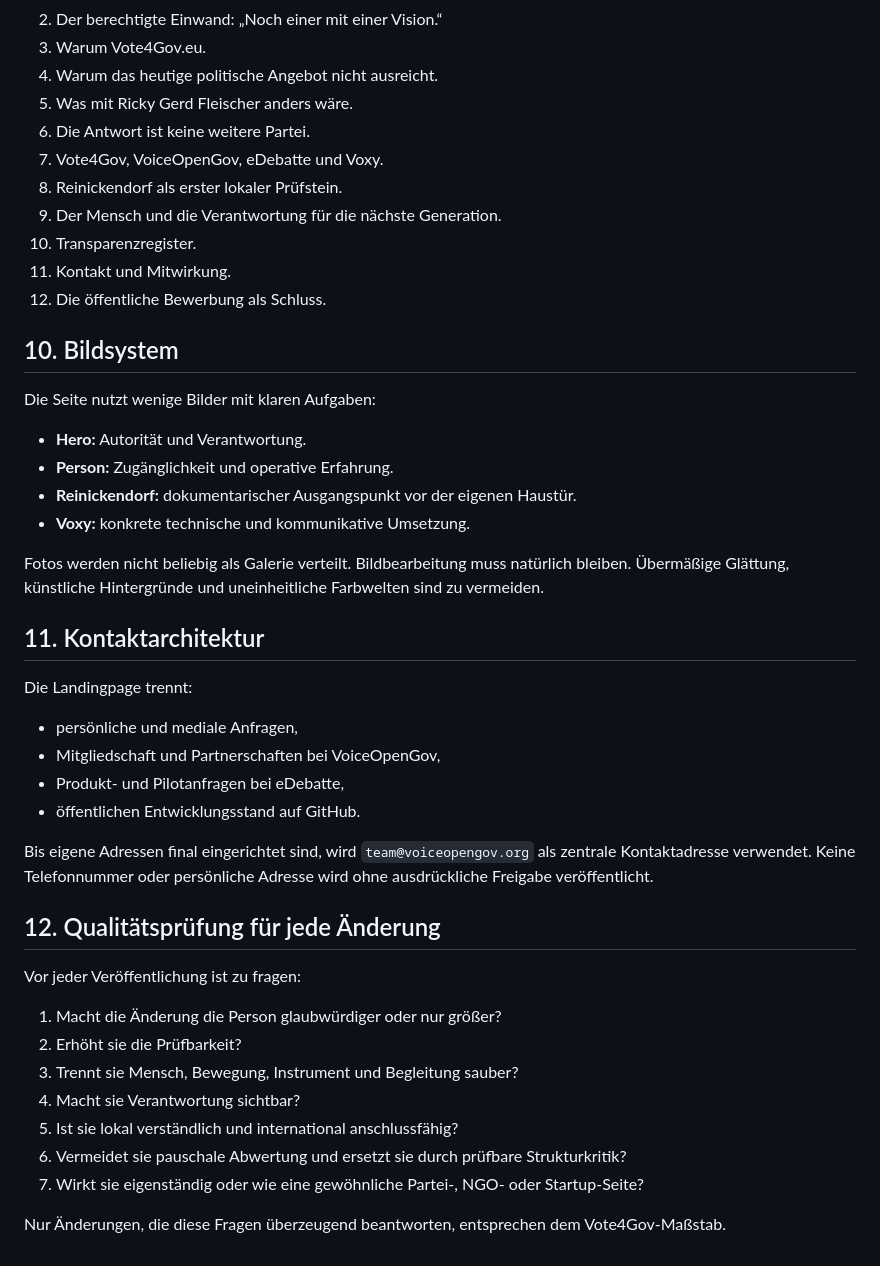
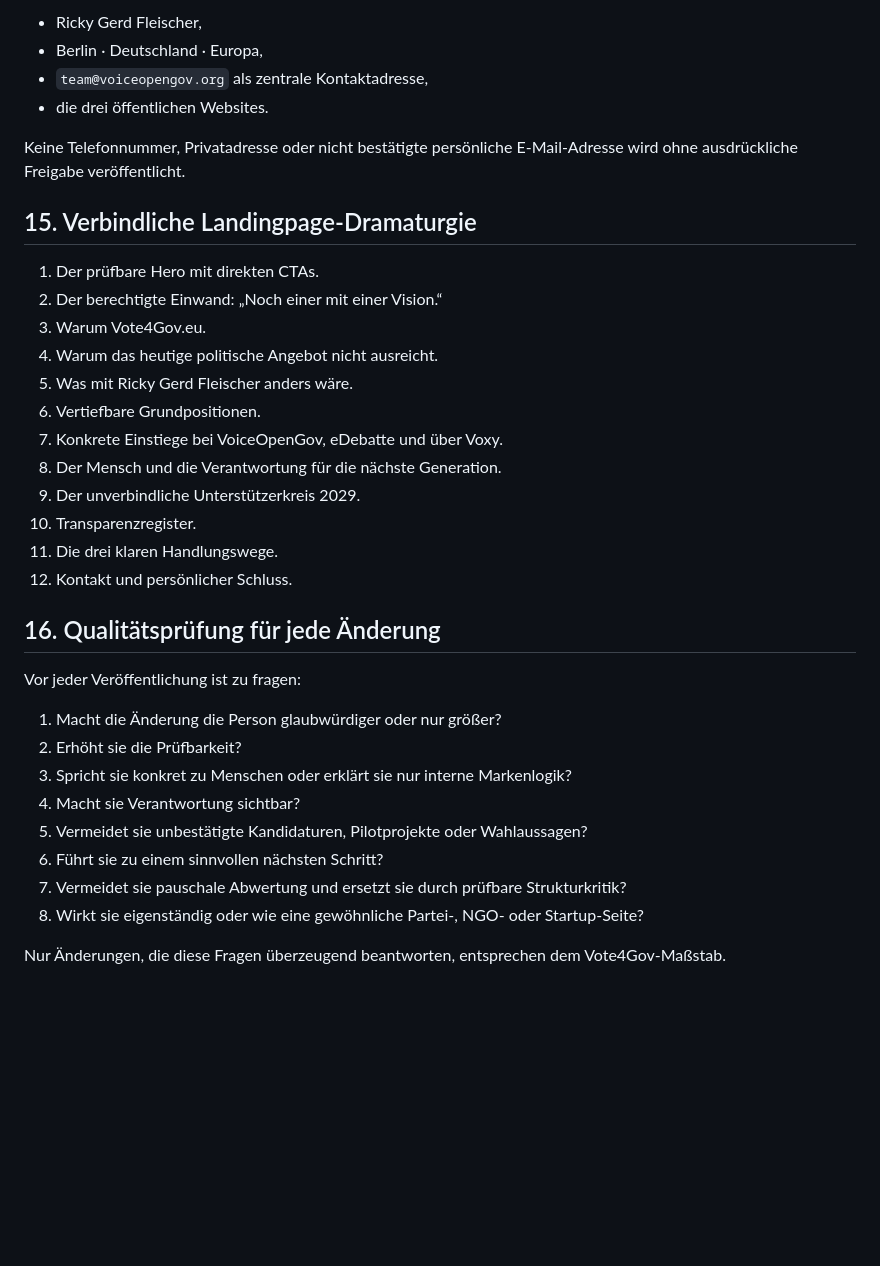
Before and after one commit to VOGADMINRGF/vote4gov, a Markdown page: docs/VOTE4GOV_NORTH_STAR.md, the part around one of its changes. Drawn GitHub-style; blank space fills up the shorter version.

```diff
--- a/docs/VOTE4GOV_NORTH_STAR.md
+++ b/docs/VOTE4GOV_NORTH_STAR.md
@@ -112,47 +154,36 @@ Die Vaterrolle darf emotional sein, aber nicht instrumentalisiert werden.
+- Ricky Gerd Fleischer,
+- Berlin · Deutschland · Europa,
+- `team@voiceopengov.org` als zentrale Kontaktadresse,
+- die drei öffentlichen Websites.
+
+Keine Telefonnummer, Privatadresse oder nicht bestätigte persönliche E-Mail-Adresse wird ohne ausdrückliche Freigabe veröffentlicht.
+
+## 15. Verbindliche Landingpage-Dramaturgie
+
+1. Der prüfbare Hero mit direkten CTAs.
 2. Der berechtigte Einwand: „Noch einer mit einer Vision.“
 3. Warum Vote4Gov.eu.
 4. Warum das heutige politische Angebot nicht ausreicht.
 5. Was mit Ricky Gerd Fleischer anders wäre.
-6. Die Antwort ist keine weitere Partei.
-7. Vote4Gov, VoiceOpenGov, eDebatte und Voxy.
-8. Reinickendorf als erster lokaler Prüfstein.
-9. Der Mensch und die Verantwortung für die nächste Generation.
+6. Vertiefbare Grundpositionen.
+7. Konkrete Einstiege bei VoiceOpenGov, eDebatte und über Voxy.
+8. Der Mensch und die Verantwortung für die nächste Generation.
+9. Der unverbindliche Unterstützerkreis 2029.
 10. Transparenzregister.
-11. Kontakt und Mitwirkung.
-12. Die öffentliche Bewerbung als Schluss.
+11. Die drei klaren Handlungswege.
+12. Kontakt und persönlicher Schluss.
 
-## 10. Bildsystem
-
-Die Seite nutzt wenige Bilder mit klaren Aufgaben:
-
-- **Hero:** Autorität und Verantwortung.
-- **Person:** Zugänglichkeit und operative Erfahrung.
-- **Reinickendorf:** dokumentarischer Ausgangspunkt vor der eigenen Haustür.
-- **Voxy:** konkrete technische und kommunikative Umsetzung.
-
-Fotos werden nicht beliebig als Galerie verteilt. Bildbearbeitung muss natürlich bleiben. Übermäßige Glättung, künstliche Hintergründe und uneinheitliche Farbwelten sind zu vermeiden.
-
-## 11. Kontaktarchitektur
-
-Die Landingpage trennt:
-
-- persönliche und mediale Anfragen,
-- Mitgliedschaft und Partnerschaften bei VoiceOpenGov,
-- Produkt- und Pilotanfragen bei eDebatte,
-- öffentlichen Entwicklungsstand auf GitHub.
-
-Bis eigene Adressen final eingerichtet sind, wird `team@voiceopengov.org` als zentrale Kontaktadresse verwendet. Keine Telefonnummer oder persönliche Adresse wird ohne ausdrückliche Freigabe veröffentlicht.
-
-## 12. Qualitätsprüfung für jede Änderung
+## 16. Qualitätsprüfung für jede Änderung
 
 Vor jeder Veröffentlichung ist zu fragen:
 
 1. Macht die Änderung die Person glaubwürdiger oder nur größer?
 2. Erhöht sie die Prüfbarkeit?
-3. Trennt sie Mensch, Bewegung, Instrument und Begleitung sauber?
+3. Spricht sie konkret zu Menschen oder erklärt sie nur interne Markenlogik?
 4. Macht sie Verantwortung sichtbar?
-5. Ist sie lokal verständlich und international anschlussfähig?
-6. Vermeidet sie pauschale Abwertung und ersetzt sie durch prüfbare Strukturkritik?
-7. Wirkt sie eigenständig oder wie eine gewöhnliche Partei-, NGO- oder Startup-Seite?
+5. Vermeidet sie unbestätigte Kandidaturen, Pilotprojekte oder Wahlaussagen?
+6. Führt sie zu einem sinnvollen nächsten Schritt?
+7. Vermeidet sie pauschale Abwertung und ersetzt sie durch prüfbare Strukturkritik?
+8. Wirkt sie eigenständig oder wie eine gewöhnliche Partei-, NGO- oder Startup-Seite?
 
 Nur Änderungen, die diese Fragen überzeugend beantworten, entsprechen dem Vote4Gov-Maßstab.
```
Also changed, not shown: other parts of docs/VOTE4GOV_NORTH_STAR.md (+74 -32 lines).
